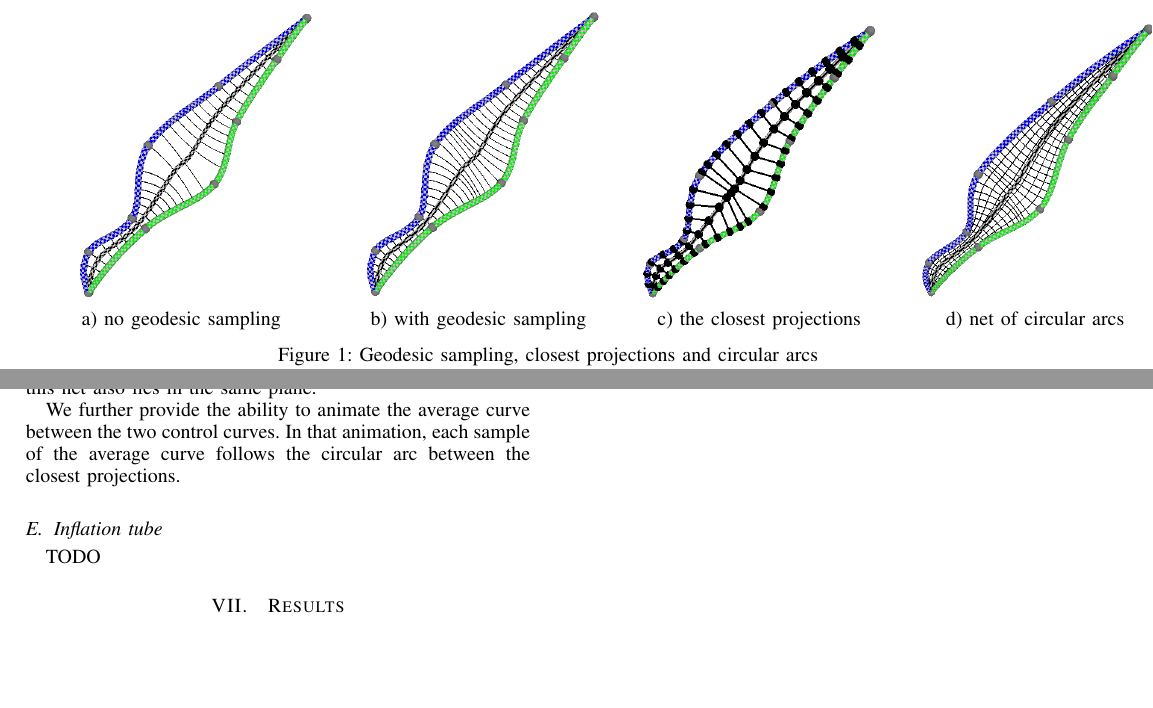
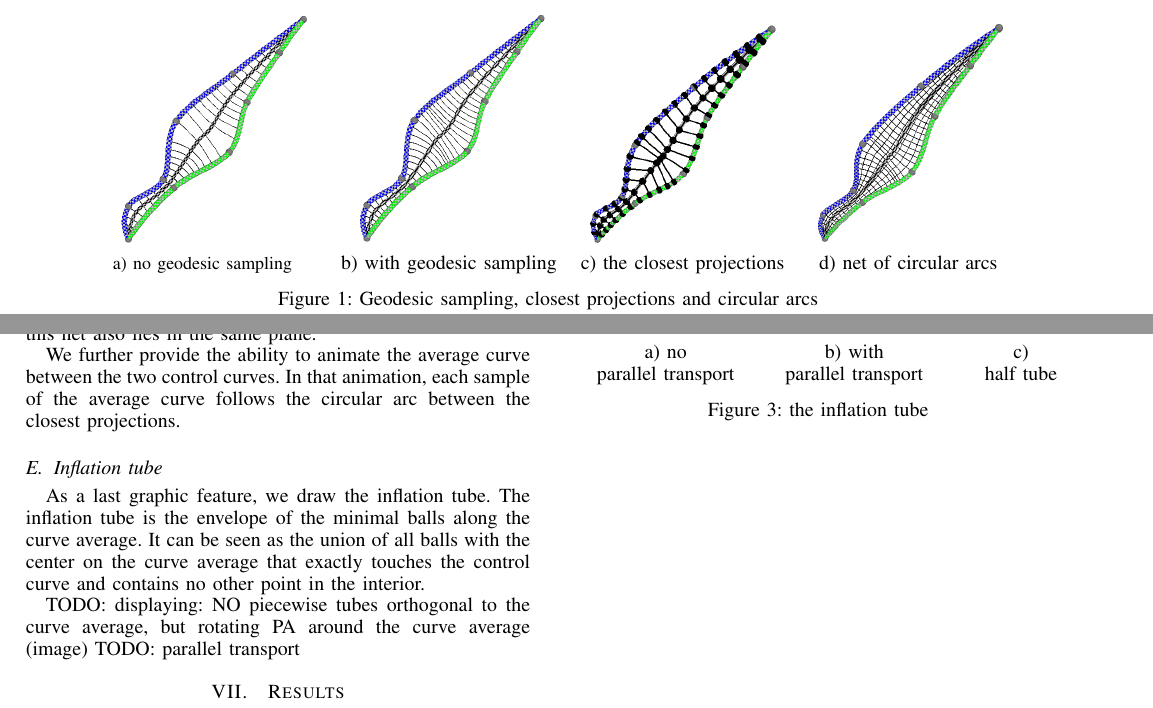
Before and after one commit to shamanDevel/CurveAverage, a LaTeX paper (paper/paper.tex): two parts of pages 2 and 3 of 3, joined at a grey line, cut so that both start at the same text, the shorter picture padded with empty space. Compiled offline with pdfLaTeX.

Commit message:
started with the inflation chapter

```diff
--- a/paper/paper.tex
+++ b/paper/paper.tex
@@ -127,8 +127,9 @@ TODO
 \begin{figure*} %This just must appear at the page before the chapter "Displaying the average curve"
 	\centering
 		\begin{tabular}{cccc}
-			\includegraphics[scale=0.5]{images/NoGeodesicSampling.png} & \includegraphics[scale=0.5]{images/GeodesicSampling.png}
-				& \includegraphics[scale=0.5]{images/ClosestProjections.png} & \includegraphics[scale=0.5]{images/CircularArcNet.png} \\
+			\includegraphics[scale=0.4]{images/NoGeodesicSampling.png} & \includegraphics[scale=0.4]{images/GeodesicSampling.png}
+				& \includegraphics[scale=0.4]{images/ClosestProjections.png} & \includegraphics[scale=0.4]{images/CircularArcNet.png} \\
+			\small
 			a) no geodesic sampling & b) with geodesic sampling & c) the closest projections & d) net of circular arcs
 		\end{tabular}
 	\caption{Geodesic sampling, closest projections and circular arcs}
@@ -229,4 +232,3 @@ Furthermore, if we sample the circular arcs at some angles and combine the sampl
 We further provide the ability to animate the average curve between the two control curves. In that animation, each sample of the average curve follows the circular arc between the closest projections.
 
 \subsection{Inflation tube}
-TODO
@@ -233,3 +238,16 @@ TODO
+			\includegraphics[scale=0.7]{images/InflationNoParallelTransport.png} & \includegraphics[scale=0.7]{images/InflationParallelTransport.png}
+				& \includegraphics[scale=0.7]{images/InflationHalf.png}\\
+			a) no  & b) with & c) \\
+			parallel transport & parallel transport & half tube
+		\end{tabular}
+	\caption{the inflation tube}
+	\label{fig:Inflation}
+\end{figure}
+As a last graphic feature, we draw the inflation tube. The inflation tube is the envelope of the minimal balls along the curve average.
+It can be seen as the union of all balls with the center on the curve average that exactly touches the control curve and contains no other point in the interior.
+
+TODO: displaying: NO piecewise tubes orthogonal to the curve average, but rotating PA around the curve average (image)
+TODO: parallel transport
 
 \section{Results}
 
```
Also changed, not shown: paper/images/InflationHalf.png (added), paper/images/InflationNoParallelTransport.png (added), paper/images/InflationParallelTransport.png (added), paper/paper.pdf, paper/paper.tex (7 more changed lines), 5 other files.
